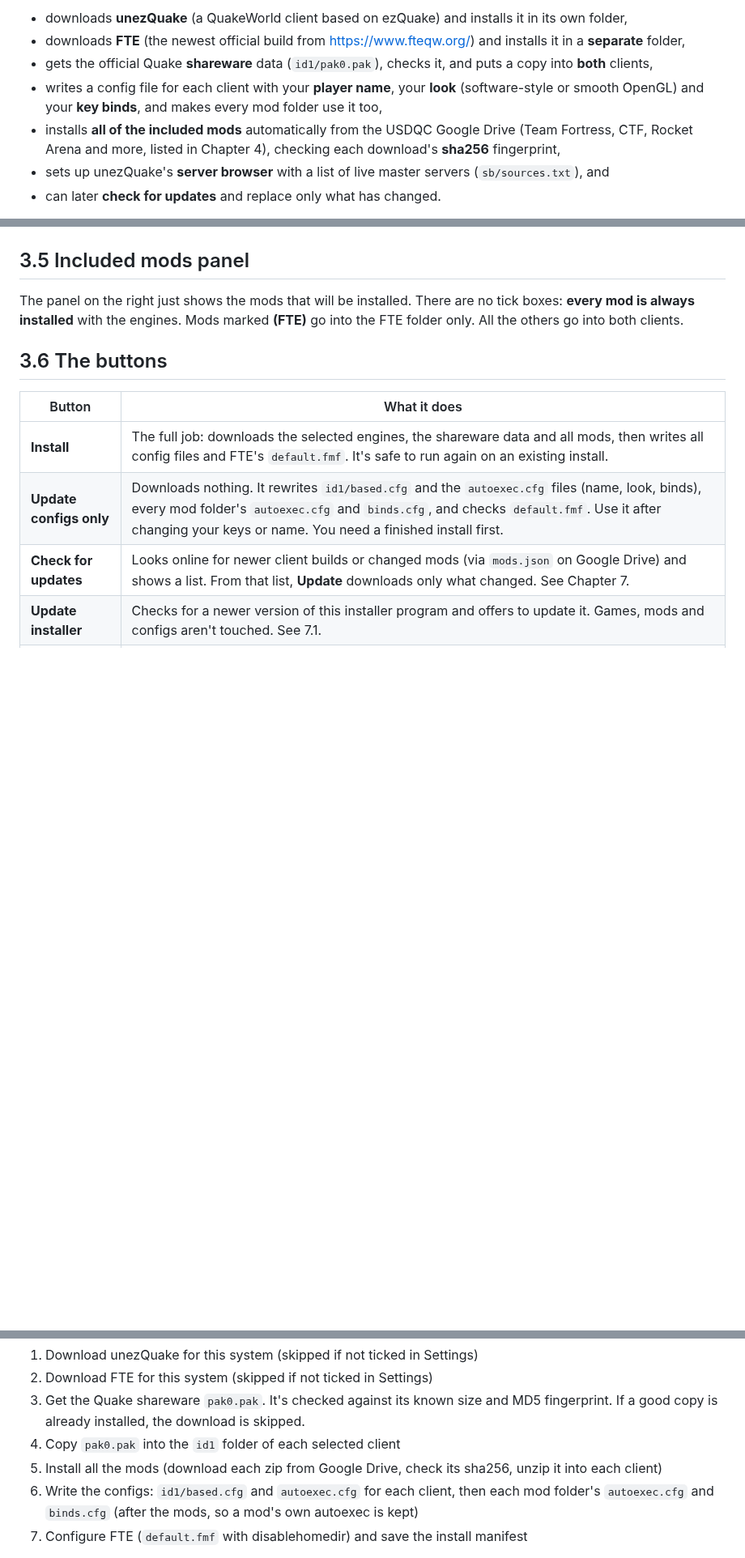
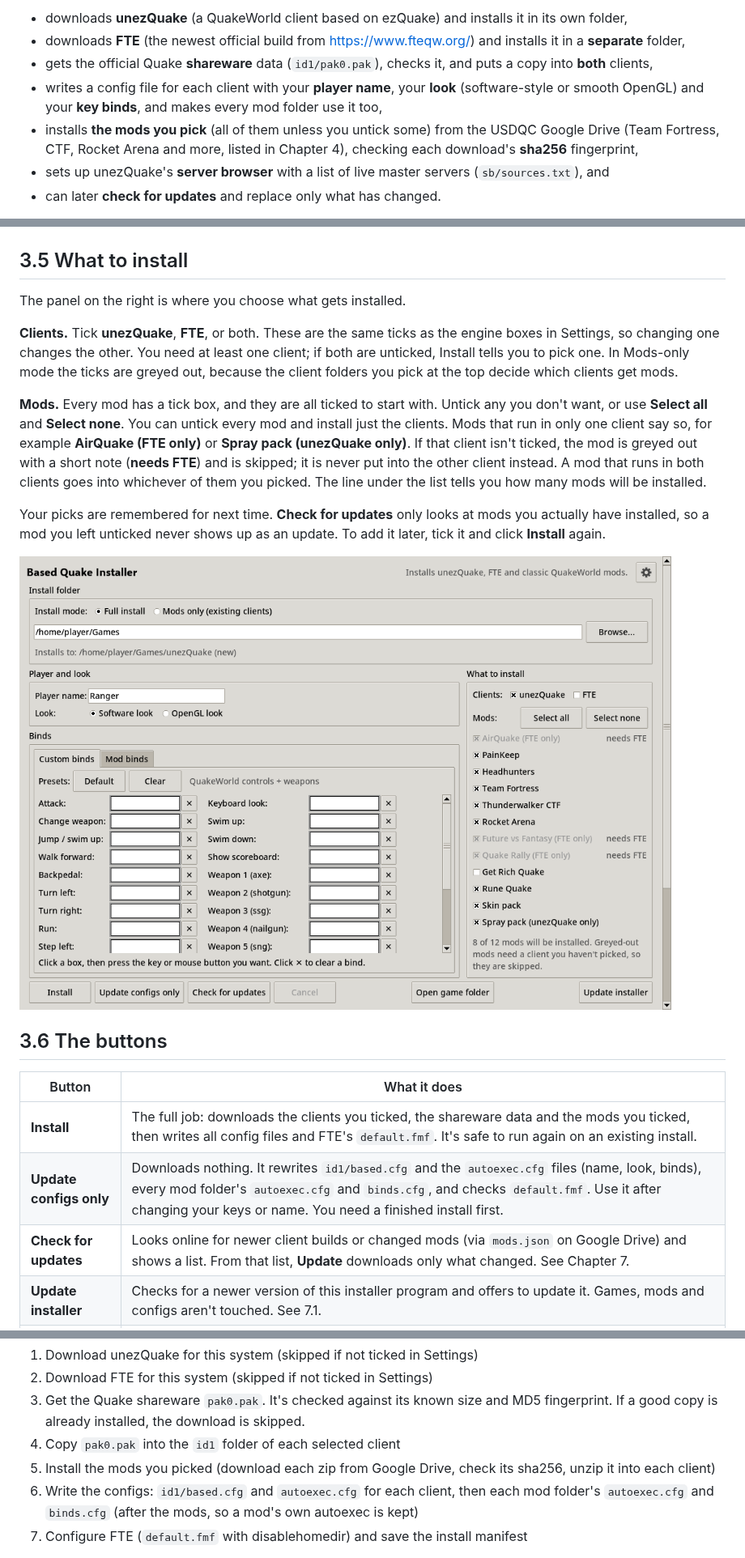
Before and after one commit to USDQC/based-quake-installer, a Markdown page: manual/Based-Quake-Installer-Manual.md, 3 parts joined by grey strips. Shown at 81% size. Rendered like a GitHub page; pictures changed too: manual/img/pick-fte-only-disabled.png (added); blank space fills up the shorter version.

```diff
--- a/manual/Based-Quake-Installer-Manual.md
+++ b/manual/Based-Quake-Installer-Manual.md
@@ -20,7 +20,7 @@ Based Quake Installer is a small program with a simple window that gets you from
 - downloads **FTE** (the newest official build from <https://www.fteqw.org/>) and installs it in a **separate** folder,
 - gets the official Quake **shareware** data (`id1/pak0.pak`), checks it, and puts a copy into **both** clients,
 - writes a config file for each client with your **player name**, your **look** (software-style or smooth OpenGL) and your **key binds**, and makes every mod folder use it too,
-- installs **all of the included mods** automatically from the USDQC Google Drive (Team Fortress, CTF, Rocket Arena and more, listed in Chapter 4), checking each download's **sha256** fingerprint,
+- installs **the mods you pick** (all of them unless you untick some) from the USDQC Google Drive (Team Fortress, CTF, Rocket Arena and more, listed in Chapter 4), checking each download's **sha256** fingerprint,
 - sets up unezQuake's **server browser** with a list of live master servers (`sb/sources.txt`), and
 - can later **check for updates** and replace only what has changed.
 
@@ -210,15 +210,23 @@ Headhunters and Future vs Fantasy don't have tabs: Headhunters' docs don't list
 
 ![Mod binds tab with Rune Quake selected.](img/mod-binds-rune.png)
 
-## 3.5 Included mods panel
+## 3.5 What to install
 
-The panel on the right just shows the mods that will be installed. There are no tick boxes: **every mod is always installed** with the engines. Mods marked **(FTE)** go into the FTE folder only. All the others go into both clients.
+The panel on the right is where you choose what gets installed.
+
+**Clients.** Tick **unezQuake**, **FTE**, or both. These are the same ticks as the engine boxes in Settings, so changing one changes the other. You need at least one client; if both are unticked, Install tells you to pick one. In Mods-only mode the ticks are greyed out, because the client folders you pick at the top decide which clients get mods.
+
+**Mods.** Every mod has a tick box, and they are all ticked to start with. Untick any you don't want, or use **Select all** and **Select none**. You can untick every mod and install just the clients. Mods that run in only one client say so, for example **AirQuake (FTE only)** or **Spray pack (unezQuake only)**. If that client isn't ticked, the mod is greyed out with a short note (**needs FTE**) and is skipped; it is never put into the other client instead. A mod that runs in both clients goes into whichever of them you picked. The line under the list tells you how many mods will be installed.
+
+Your picks are remembered for next time. **Check for updates** only looks at mods you actually have installed, so a mod you left unticked never shows up as an update. To add it later, tick it and click **Install** again.
+
+![The What to install panel with FTE unticked: FTE-only mods are greyed out](img/pick-fte-only-disabled.png)
 
 ## 3.6 The buttons
 
 | Button | What it does |
 |---|---|
-| **Install** | The full job: downloads the selected engines, the shareware data and all mods, then writes all config files and FTE's `default.fmf`. It's safe to run again on an existing install. |
+| **Install** | The full job: downloads the clients you ticked, the shareware data and the mods you ticked, then writes all config files and FTE's `default.fmf`. It's safe to run again on an existing install. |
 | **Update configs only** | Downloads nothing. It rewrites `id1/based.cfg` and the `autoexec.cfg` files (name, look, binds), every mod folder's `autoexec.cfg` and `binds.cfg`, and checks `default.fmf`. Use it after changing your keys or name. You need a finished install first. |
 | **Check for updates** | Looks online for newer client builds or changed mods (via `mods.json` on Google Drive) and shows a list. From that list, **Update** downloads only what changed. See Chapter 7. |
 | **Update installer** | Checks for a newer version of this installer program and offers to update it. Games, mods and configs aren't touched. See 7.1. |
@@ -260,7 +268,7 @@ A full install runs these seven steps:
 2. Download FTE for this system (skipped if not ticked in Settings)
 3. Get the Quake shareware `pak0.pak`. It's checked against its known size and MD5 fingerprint. If a good copy is already installed, the download is skipped.
 4. Copy `pak0.pak` into the `id1` folder of each selected client
-5. Install all the mods (download each zip from Google Drive, check its sha256, unzip it into each client)
+5. Install the mods you picked (download each zip from Google Drive, check its sha256, unzip it into each client)
 6. Write the configs: `id1/based.cfg` and `autoexec.cfg` for each client, then each mod folder's `autoexec.cfg` and `binds.cfg` (after the mods, so a mod's own autoexec is kept)
 7. Configure FTE (`default.fmf` with disablehomedir) and save the install manifest
 
```
Also changed, not shown: other parts of manual/Based-Quake-Installer-Manual.md (+4 -3 lines), README.md (+1 -0 lines), manual/img/main-window.png, 9 other files.
